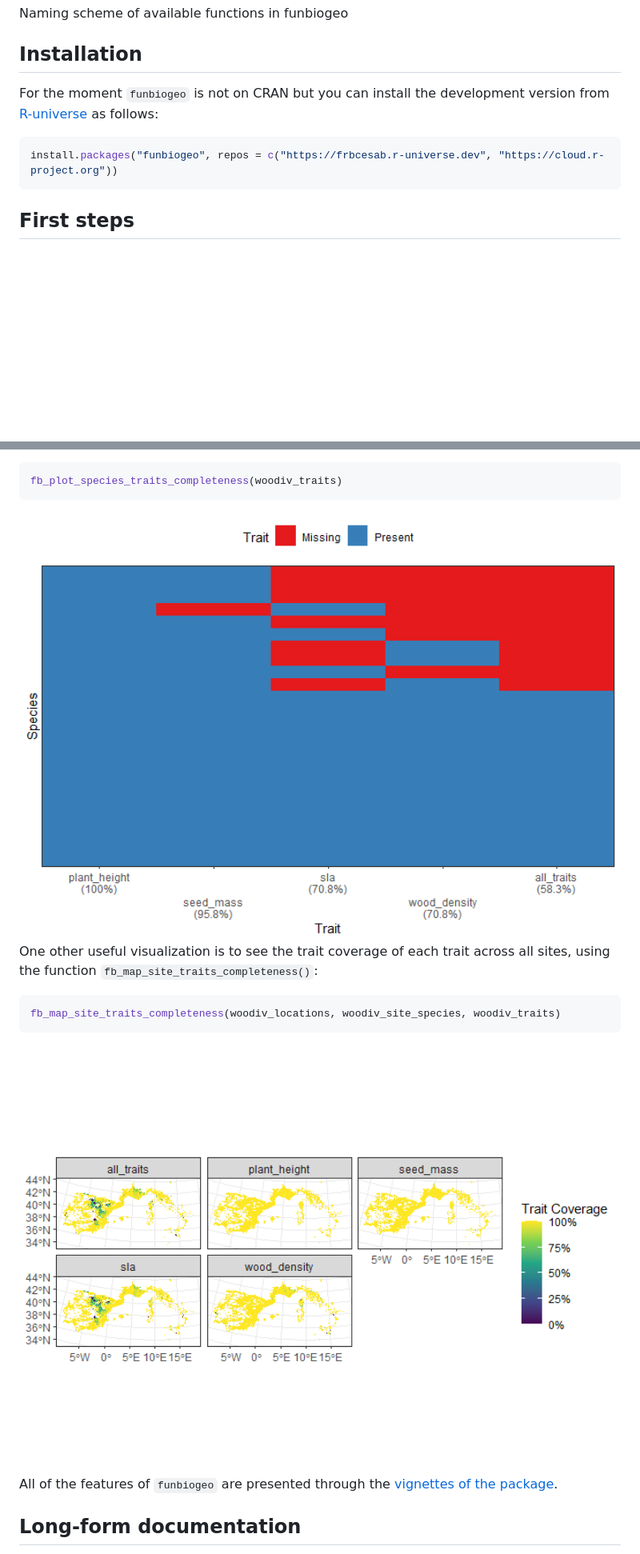
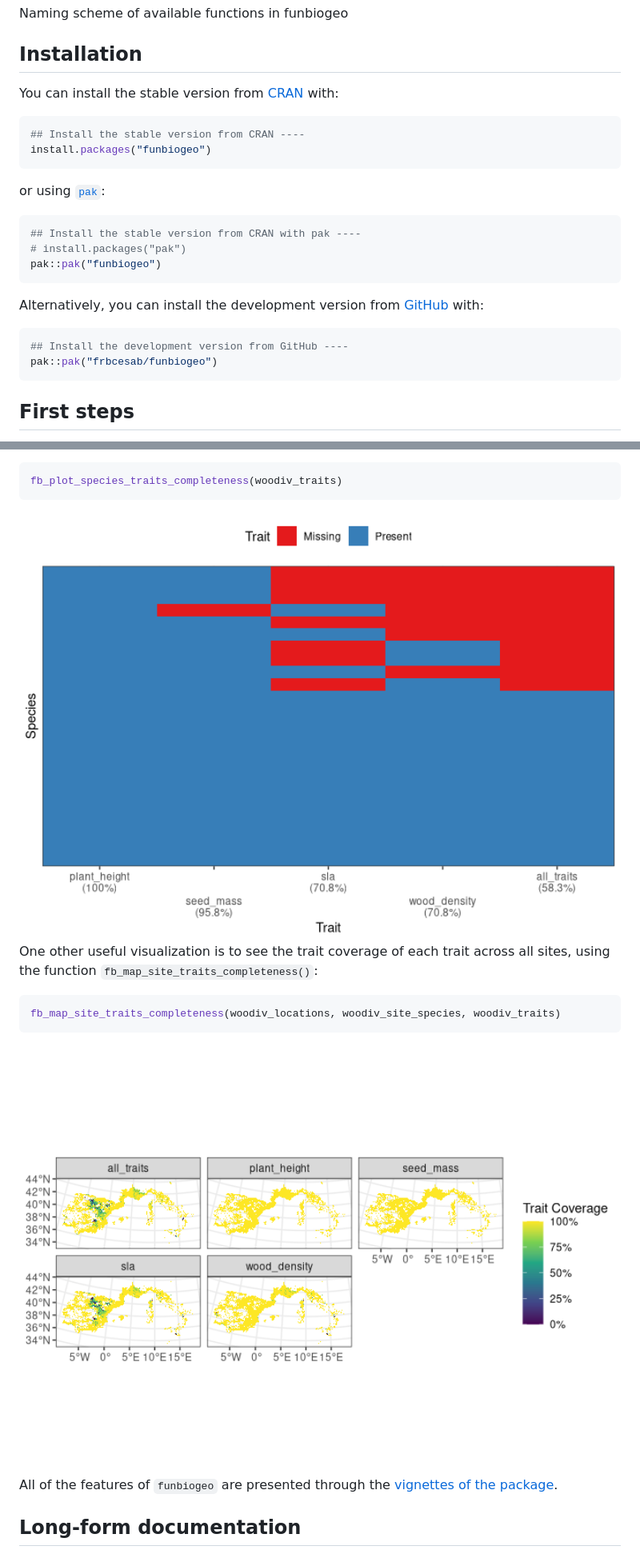
Before and after one commit to FRBCesab/funbiogeo, a Markdown page: README.md, 2 parts joined by grey strips. Shown at 80% size. Rendered like a GitHub page; pictures changed too: man/figures/README-plot-site-tr-complete-1.png, man/figures/README-plot-sp-tr-complete-1.png; blank space fills up the shorter version.

Commit message:
update readme (add cran version)

````diff
--- a/README.md
+++ b/README.md
@@ -73,12 +75,28 @@ Naming scheme of available functions in funbiogeo
 
 ## Installation
 
-For the moment `funbiogeo` is not on CRAN but you can install the
-development version from [R-universe](https://r-universe.dev) as
-follows:
+You can install the stable version from
+[CRAN](https://cran.r-project.org/) with:
 
 ``` r
-install.packages("funbiogeo", repos = c("https://frbcesab.r-universe.dev", "https://cloud.r-project.org"))
+## Install the stable version from CRAN ----
+install.packages("funbiogeo")
+```
+
+or using [`pak`](https://pak.r-lib.org/):
+
+``` r
+## Install the stable version from CRAN with pak ----
+# install.packages("pak")
+pak::pak("funbiogeo")
+```
+
+Alternatively, you can install the development version from
+[GitHub](https://github.com/) with:
+
+``` r
+## Install the development version from GitHub ----
+pak::pak("frbcesab/funbiogeo")
 ```
 
 ## First steps
````
Also changed, not shown: other parts of README.md (+2 -0 lines), 1 other file.
